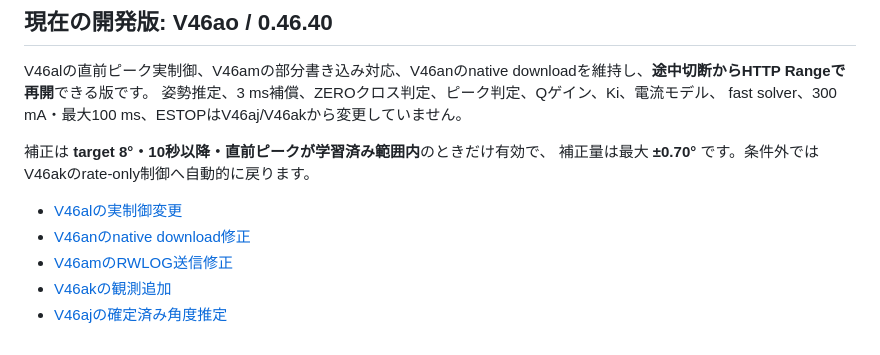
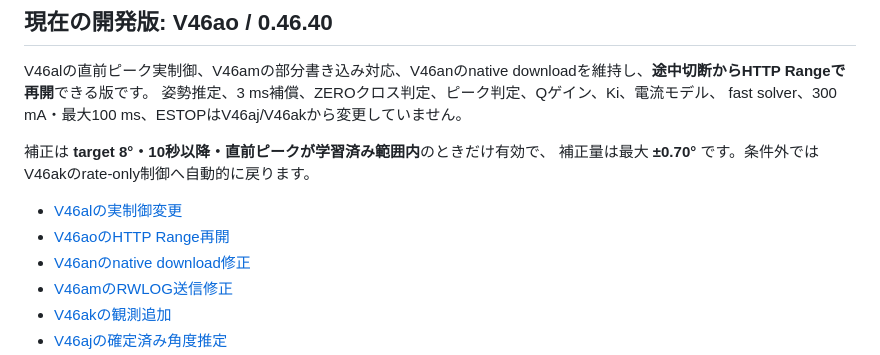
Before and after one commit to temesotejam/atoms3r-amplitude-control-development, a Markdown page: README.md, the part around the change. Drawn GitHub-style.

Commit message:
docs: link V46ao Range resume behavior

```diff
--- a/README.md
+++ b/README.md
@@ -60,6 +60,7 @@ fast solver、300 mA・最大100 ms、ESTOPはV46aj/V46akから変更してい
 補正量は最大 **±0.70°** です。条件外ではV46akのrate-only制御へ自動的に戻ります。
 
 - [V46alの実制御変更](docs/V46AL_PREVIOUS_PEAK_ACTIVE_CONTROL.md)
+- [V46aoのHTTP Range再開](docs/V46AO_HTTP_RANGE_RESUME.md)
 - [V46anのnative download修正](docs/V46AN_NATIVE_RWLOG_DOWNLOAD.md)
 - [V46amのRWLOG送信修正](docs/V46AM_RWLOG_DOWNLOAD_STABILITY.md)
 - [V46akの観測追加](docs/V46AK_PRE_INPUT_STATE_OBSERVATION.md)
```
